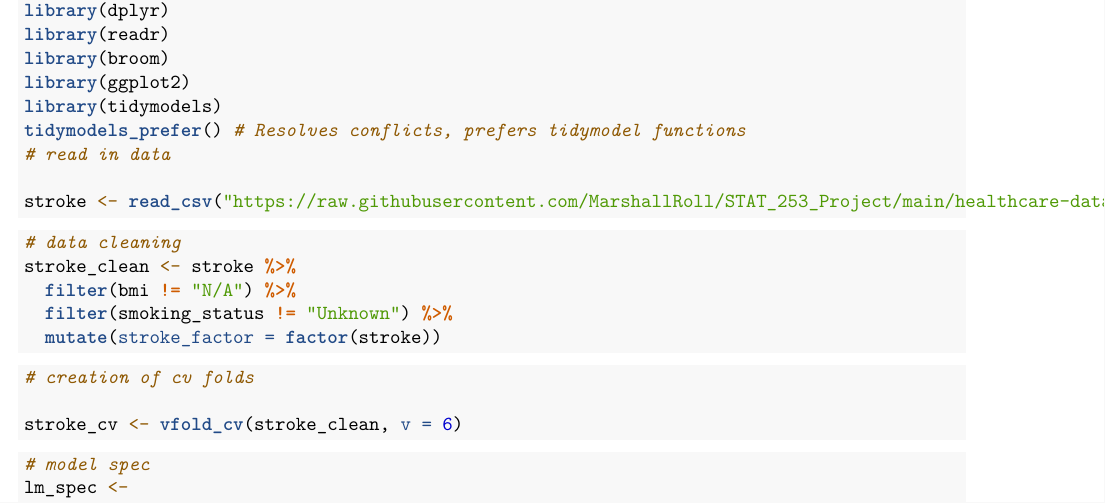
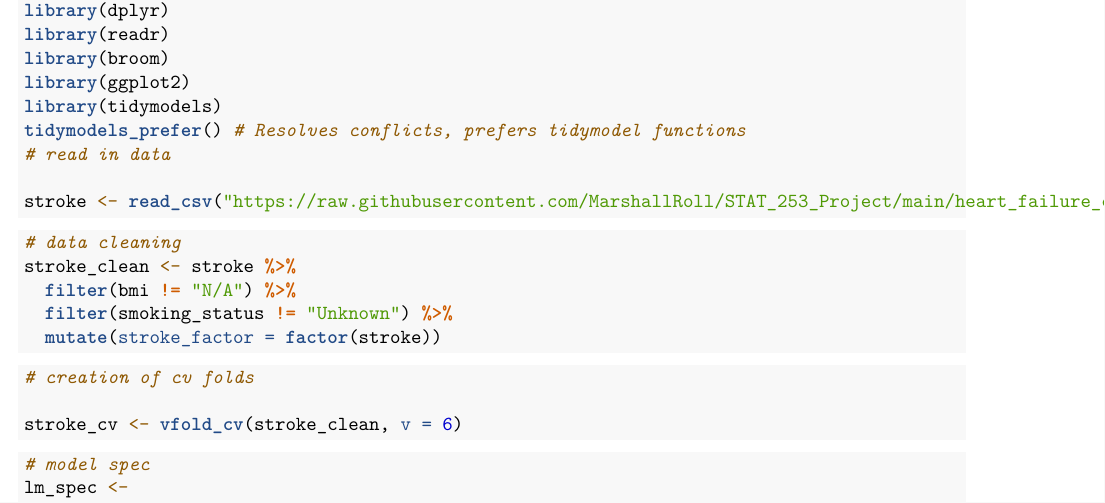
Before and after one commit to MarshallRoll/STAT_253_Project, an R Markdown document (hw3.Rmd): part of page 2 of 5, cut so that both start at the same text. Rendered offline with R 4.5, knitr and Pandoc, then LaTeX, with nearby package versions.

Commit message:
Update hw3.Rmd
new dataset is in

````diff
--- a/hw3.Rmd
+++ b/hw3.Rmd
@@ -71,7 +71,7 @@ library(tidymodels)
 tidymodels_prefer() # Resolves conflicts, prefers tidymodel functions
 # read in data
 
-stroke <- read_csv("https://raw.githubusercontent.com/MarshallRoll/STAT_253_Project/main/healthcare-dataset-stroke-data.csv?token=GHSAT0AAAAAABYKVOXKMH7IB4EZKBMHI4YSYZWBEIQ")
+stroke <- read_csv("https://raw.githubusercontent.com/MarshallRoll/STAT_253_Project/main/heart_failure_clinical_records_dataset.csv?token=GHSAT0AAAAAABYKVOXKORADZLO6WXN56BNOY2MPPRQ")
 
 ```
 
````
